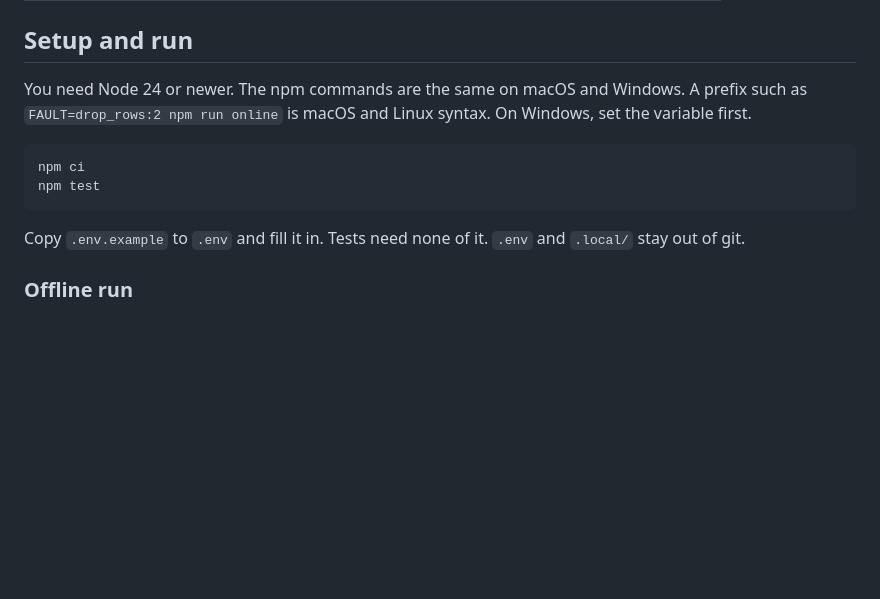
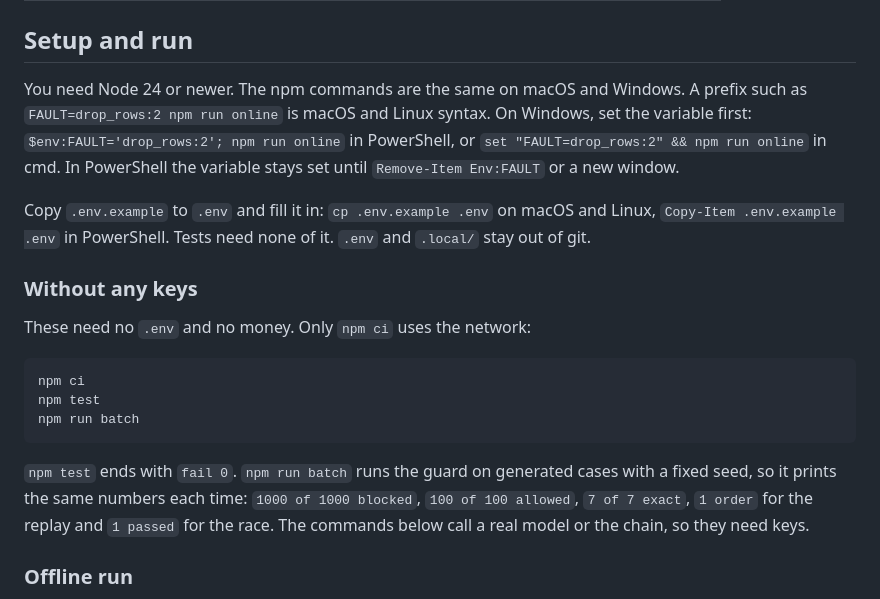
Before and after one commit to YuGu0358/hakimi-milky, a Markdown page: README.md, the part around the change. GitHub-like rendering; blank space fills up the shorter version.

Commit message:
README: add key-free run and Windows commands

````diff
--- a/README.md
+++ b/README.md
@@ -269,14 +269,21 @@ One paid hire of the cheap agent, with `npm run probe:c2`, before the orchestrat
 
 ## Setup and run
 
-You need Node 24 or newer. The npm commands are the same on macOS and Windows. A prefix such as `FAULT=drop_rows:2 npm run online` is macOS and Linux syntax. On Windows, set the variable first.
+You need Node 24 or newer. The npm commands are the same on macOS and Windows. A prefix such as `FAULT=drop_rows:2 npm run online` is macOS and Linux syntax. On Windows, set the variable first: `$env:FAULT='drop_rows:2'; npm run online` in PowerShell, or `set "FAULT=drop_rows:2" && npm run online` in cmd. In PowerShell the variable stays set until `Remove-Item Env:FAULT` or a new window.
+
+Copy `.env.example` to `.env` and fill it in: `cp .env.example .env` on macOS and Linux, `Copy-Item .env.example .env` in PowerShell. Tests need none of it. `.env` and `.local/` stay out of git.
+
+### Without any keys
+
+These need no `.env` and no money. Only `npm ci` uses the network:
 
 ```
 npm ci
 npm test
+npm run batch
 ```
 
-Copy `.env.example` to `.env` and fill it in. Tests need none of it. `.env` and `.local/` stay out of git.
+`npm test` ends with `fail 0`. `npm run batch` runs the guard on generated cases with a fixed seed, so it prints the same numbers each time: `1000 of 1000 blocked`, `100 of 100 allowed`, `7 of 7 exact`, `1 order` for the replay and `1 passed` for the race. The commands below call a real model or the chain, so they need keys.
 
 ### Offline run
 
````
